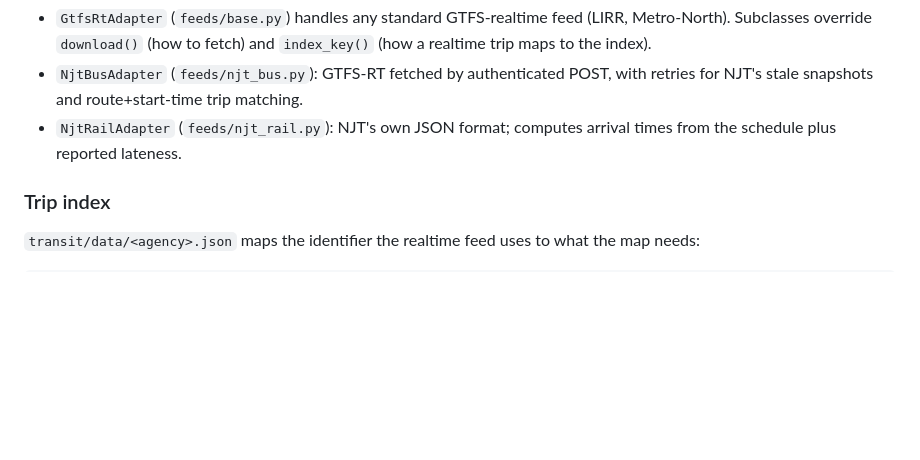
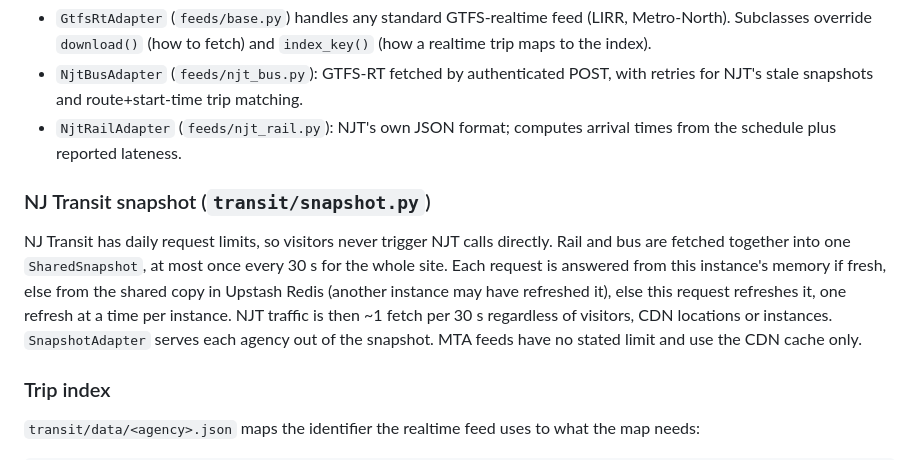
Before and after one commit to liuyc26/greater-ny-transit, a Markdown page: doc/architecture.md, the part around the change. Rendered like a GitHub page; blank space fills up the shorter version.

```diff
--- a/doc/architecture.md
+++ b/doc/architecture.md
@@ -53,6 +53,15 @@ came from.
   stale snapshots and route+start-time trip matching.
 - `NjtRailAdapter` (`feeds/njt_rail.py`): NJT's own JSON format; computes arrival times from the schedule
   plus reported lateness.
+
+### NJ Transit snapshot (`transit/snapshot.py`)
+
+NJ Transit has daily request limits, so visitors never trigger NJT calls directly. Rail and bus are fetched
+together into one `SharedSnapshot`, at most once every 30 s for the whole site. Each request is answered
+from this instance's memory if fresh, else from the shared copy in Upstash Redis (another instance may have
+refreshed it), else this request refreshes it, one refresh at a time per instance. NJT traffic is then
+~1 fetch per 30 s regardless of visitors, CDN locations or instances. `SnapshotAdapter` serves each agency
+out of the snapshot. MTA feeds have no stated limit and use the CDN cache only.
 
 ### Trip index
 
```
Also changed, not shown: README.md (+13 -0 lines), doc/deployment.md (+9 -6 lines), doc/screenshot.png (added), public/og.png (added), 10 other files.
